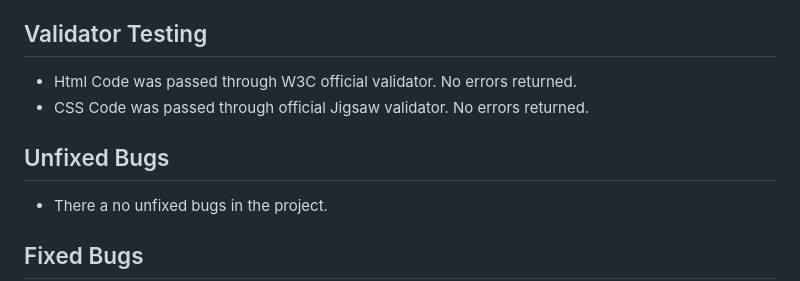
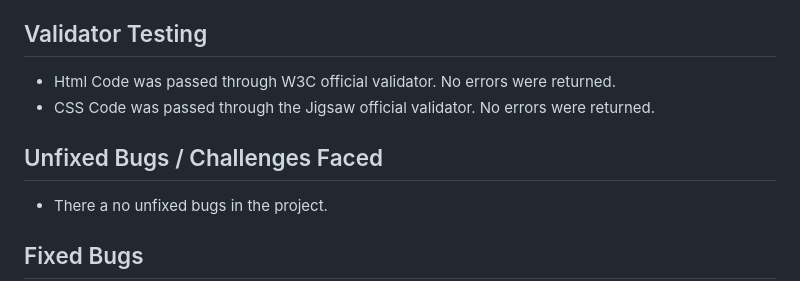
Before and after one commit to chrissuttondev/chester-garden-hub, a Markdown page: README.md, the part around the change. Rendered like a GitHub page.

```diff
--- a/README.md
+++ b/README.md
@@ -84,10 +84,10 @@ Chester Garden Hub's design is minimalist, with garden images providing color an
 - Blog Section: Creating a blog section to post content on gardening tips, advice, and updates about Chester Garden Hub.
 
 ## Validator Testing
-- Html Code was passed through W3C official validator. No errors returned.
-- CSS Code was passed through official Jigsaw validator. No errors returned.
+- Html Code was passed through W3C official validator. No errors were returned.
+- CSS Code was passed through the Jigsaw official validator. No errors were returned.
 
-## Unfixed Bugs
+## Unfixed Bugs / Challenges Faced
 - There a no unfixed bugs in the project.
 
 ## Fixed Bugs
```
